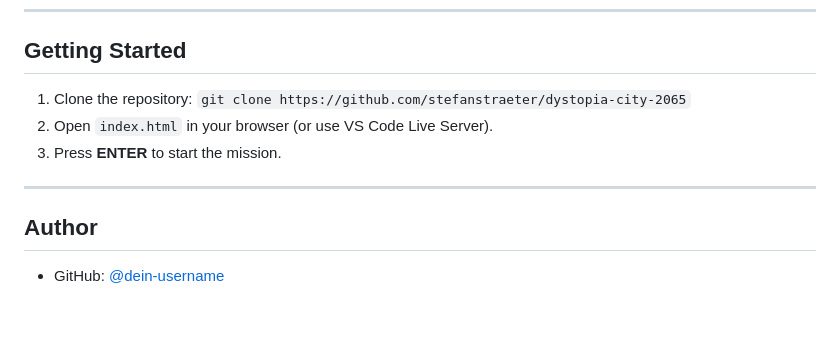
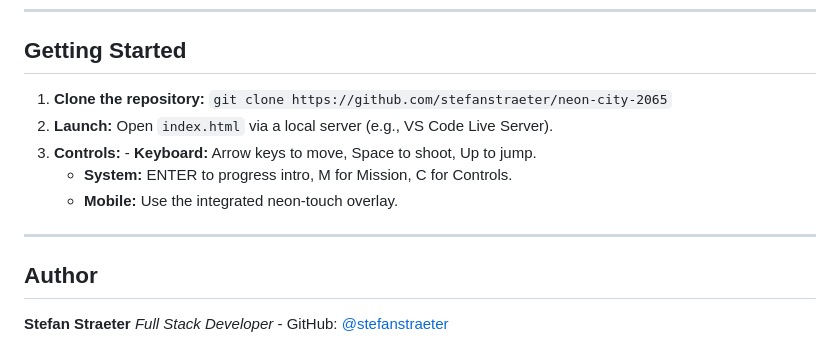
Before and after one commit to stefanstraeter/dystopia-city-2065, a Markdown page: README.md, the part around one of its changes. Rendered like a GitHub page; blank space fills up the shorter version.

```diff
--- a/README.md
+++ b/README.md
@@ -60,12 +50,14 @@
 
 ## Getting Started
 
-1. Clone the repository: `git clone https://github.com/stefanstraeter/dystopia-city-2065`
-2. Open `index.html` in your browser (or use VS Code Live Server).
-3. Press **ENTER** to start the mission.
+1. **Clone the repository:** `git clone https://github.com/stefanstraeter/neon-city-2065`
+2. **Launch:** Open `index.html` via a local server (e.g., VS Code Live Server).
+3. **Controls:** - **Keyboard:** Arrow keys to move, Space to shoot, Up to jump.
+   - **System:** ENTER to progress intro, M for Mission, C for Controls.
+   - **Mobile:** Use the integrated neon-touch overlay.
 
 ---
 
 ## Author
 
-- GitHub: [@dein-username](https://github.com/stefanstraeter/)
+**Stefan Straeter** _Full Stack Developer_ - GitHub: [@stefanstraeter](https://github.com/stefanstraeter/)
```
Also changed, not shown: other parts of README.md (+25 -35 lines), assets/img/mockup.jpg (added).
